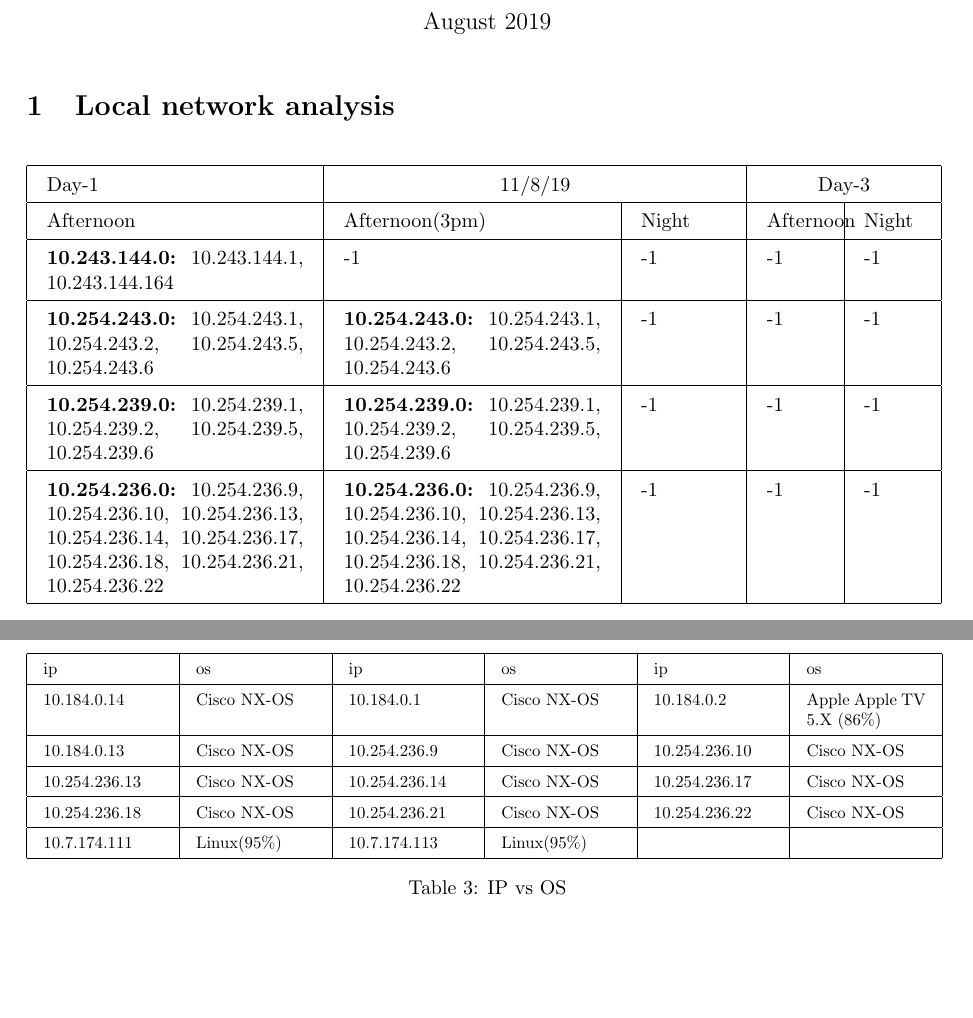
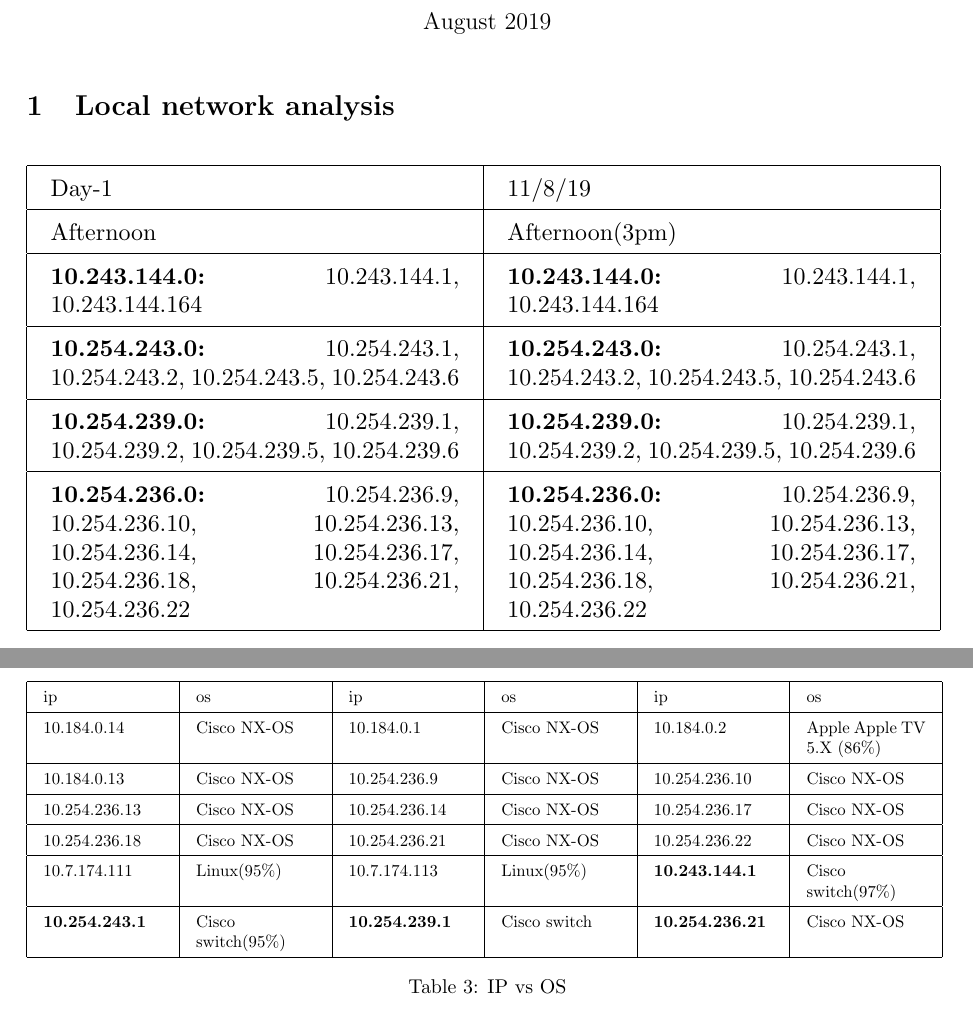
Before and after one commit to Dwijesh522/Networks-assn-1, a LaTeX document (report.tex): two parts of pages 1 and 2 of 5, joined at a grey line, cut so that both start at the same text, the shorter picture padded with empty space. Compiled offline with pdfLaTeX.

Commit message:
final touch

```diff
--- a/report.tex
+++ b/report.tex
@@ -36,31 +36,23 @@
     \begin{table}[ht]
         \centering
         \resizebox{\textwidth}{!}{%
-            \begin{tabular}{|p{4.5cm}|p{4.5cm}|p{1.5cm}|p{1cm}|p{1cm}|}
+            \begin{tabular}{|p{6cm}|p{6cm}|}
                  \hline
-                    Day-1 & \multicolumn{2}{|c|}{11/8/19} & \multicolumn{2}{|c|}{Day-3}\\
+                    Day-1 & 11/8/19\\
                  \hline
-                    Afternoon & Afternoon(3pm) & Night & Afternoon & Night\\
+                    Afternoon & Afternoon(3pm)\\
                 \hline
                     \textbf{10.243.144.0:} 10.243.144.1, 10.243.144.164
-                    & -1
-                    & -1
-                    & -1
-                    & -1\\
+                    & \textbf{10.243.144.0:} 10.243.144.1, 10.243.144.164\\
                 \hline
                     \textbf{10.254.243.0:} 10.254.243.1, 10.254.243.2, 10.254.243.5, 10.254.243.6
-                    & \textbf{10.254.243.0:} 10.254.243.1, 10.254.243.2, 10.254.243.5, 10.254.243.6
-                    & -1
-                    & -1
-                    & -1\\
+                    & \textbf{10.254.243.0:} 10.254.243.1, 10.254.243.2, 10.254.243.5, 10.254.243.6\\
                 \hline
                     \textbf{10.254.239.0:} 10.254.239.1, 10.254.239.2, 10.254.239.5, 10.254.239.6
-                    & \textbf{10.254.239.0:} 10.254.239.1, 10.254.239.2, 10.254.239.5, 10.254.239.6
-                    & -1 & -1 & -1 \\
+                    & \textbf{10.254.239.0:} 10.254.239.1, 10.254.239.2, 10.254.239.5, 10.254.239.6\\
                 \hline
                     \textbf{10.254.236.0:} 10.254.236.9, 10.254.236.10, 10.254.236.13, 10.254.236.14, 10.254.236.17, 10.254.236.18, 10.254.236.21, 10.254.236.22
-                    &  \textbf{10.254.236.0:} 10.254.236.9, 10.254.236.10, 10.254.236.13, 10.254.236.14, 10.254.236.17, 10.254.236.18, 10.254.236.21, 10.254.236.22
-                    & -1 & -1 & -1\\
+                    &  \textbf{10.254.236.0:} 10.254.236.9, 10.254.236.10, 10.254.236.13, 10.254.236.14, 10.254.236.17, 10.254.236.18, 10.254.236.21, 10.254.236.22\\
                 \hline
             \end{tabular}{}
         }
@@ -119,7 +111,9 @@
                     \hline
                     10.254.236.18 & Cisco NX-OS & 10.254.236.21 & Cisco NX-OS & 10.254.236.22 & Cisco NX-OS\\
                     \hline
-                    10.7.174.111 & Linux(95\%) & 10.7.174.113 & Linux(95\%) &  & \\
+                    10.7.174.111 & Linux(95\%) & 10.7.174.113 & Linux(95\%) & \textbf{10.243.144.1} & Cisco switch(97\%)\\
+                    \hline
+                    \textbf{10.254.243.1} & Cisco switch(95\%) & \textbf{10.254.239.1} & Cisco switch & \textbf{10.254.236.21} & Cisco NX-OS\\
                     \hline
             \end{tabular}{}
         }
```
Also changed, not shown: report.pdf (added), report.ps (added), 8 other files.
